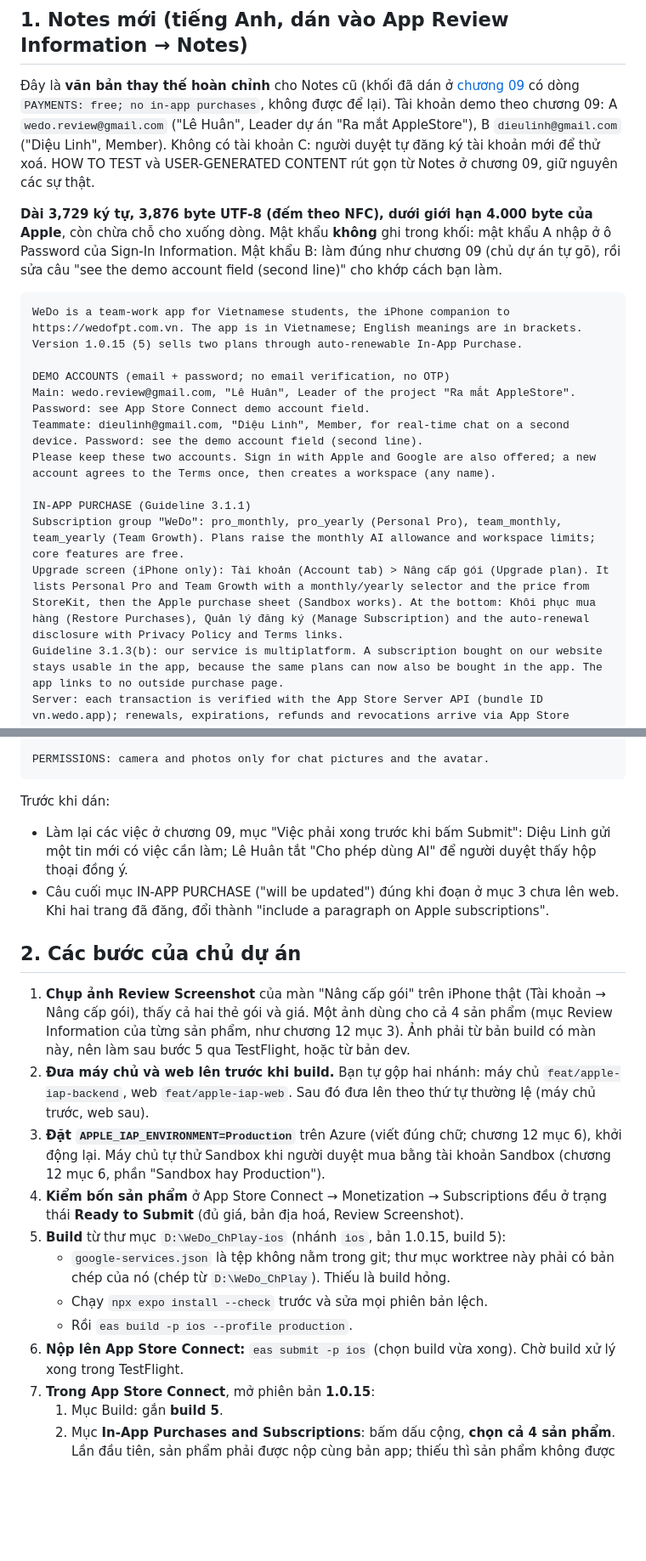
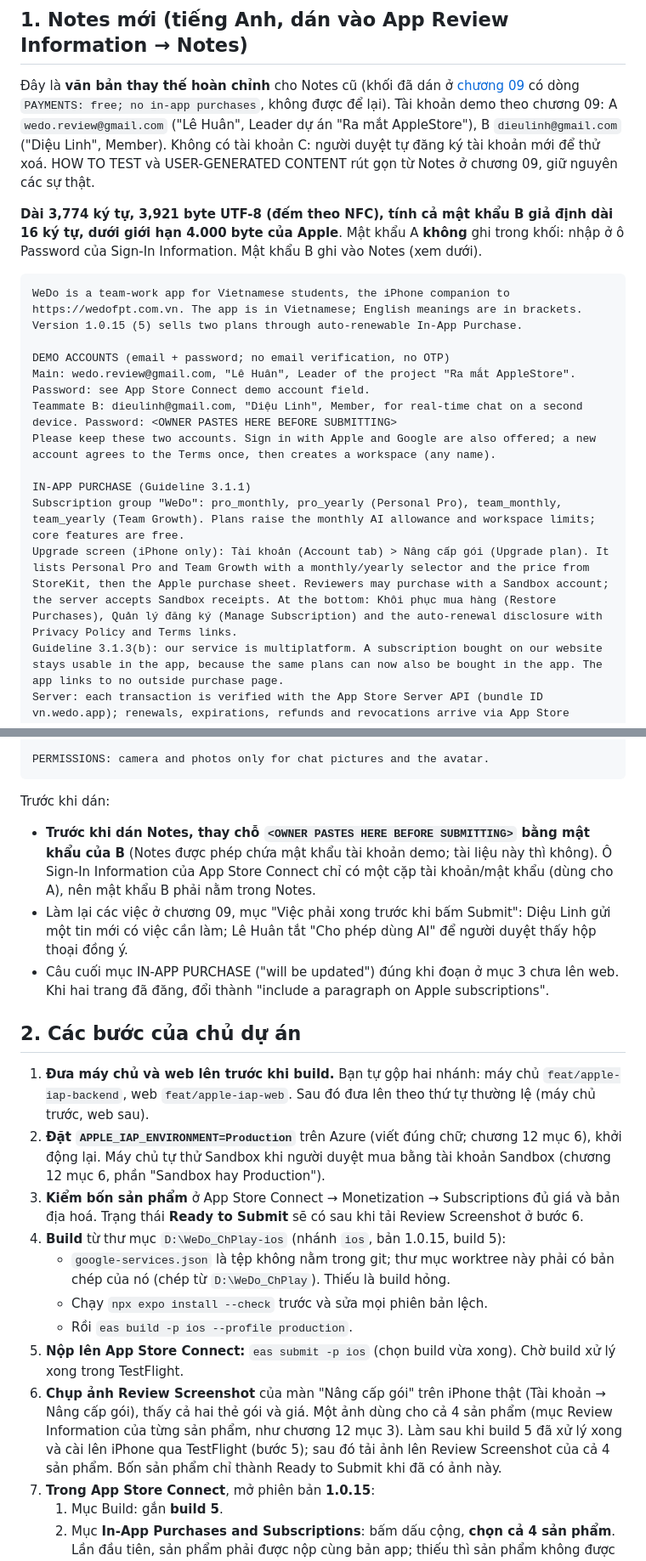
Before and after one commit to dailhse184118-commits/WeDo_ChPlay, a Markdown page: docs/app-store-ios/13-notes-duyet-iap.md, 2 parts joined by grey strips. Shown at 85% size. Drawn GitHub-style; blank space fills up the shorter version.

Commit message:
docs(ios): mat khau B trong Notes, danh dau Notes cu da thay the
Co-Authored-By: Claude Sonnet <noreply@anthropic.com>

````diff
--- a/docs/app-store-ios/13-notes-duyet-iap.md
+++ b/docs/app-store-ios/13-notes-duyet-iap.md
@@ -6,19 +6,19 @@ Việc cuối của đợt In-App Purchase. Chương này thay dòng `PAYMENTS:
 
 Đây là **văn bản thay thế hoàn chỉnh** cho Notes cũ (khối đã dán ở [chương 09](09-ban-dien-that.md) có dòng `PAYMENTS: free; no in-app purchases`, không được để lại). Tài khoản demo theo chương 09: A `wedo.review@gmail.com` ("Lê Huân", Leader dự án "Ra mắt AppleStore"), B `dieulinh@gmail.com` ("Diệu Linh", Member). Không có tài khoản C: người duyệt tự đăng ký tài khoản mới để thử xoá. HOW TO TEST và USER-GENERATED CONTENT rút gọn từ Notes ở chương 09, giữ nguyên các sự thật.
 
-**Dài 3,729 ký tự, 3,876 byte UTF-8 (đếm theo NFC), dưới giới hạn 4.000 byte của Apple**, còn chừa chỗ cho xuống dòng. Mật khẩu **không** ghi trong khối: mật khẩu A nhập ở ô Password của Sign-In Information. Mật khẩu B: làm đúng như chương 09 (chủ dự án tự gõ), rồi sửa câu "see the demo account field (second line)" cho khớp cách bạn làm.
+**Dài 3,774 ký tự, 3,921 byte UTF-8 (đếm theo NFC), tính cả mật khẩu B giả định dài 16 ký tự, dưới giới hạn 4.000 byte của Apple**. Mật khẩu A **không** ghi trong khối: nhập ở ô Password của Sign-In Information. Mật khẩu B ghi vào Notes (xem dưới).
 
 ```text
 WeDo is a team-work app for Vietnamese students, the iPhone companion to https://wedofpt.com.vn. The app is in Vietnamese; English meanings are in brackets. Version 1.0.15 (5) sells two plans through auto-renewable In-App Purchase.
 
 DEMO ACCOUNTS (email + password; no email verification, no OTP)
 Main: wedo.review@gmail.com, "Lê Huân", Leader of the project "Ra mắt AppleStore". Password: see App Store Connect demo account field.
-Teammate: dieulinh@gmail.com, "Diệu Linh", Member, for real-time chat on a second device. Password: see the demo account field (second line).
+Teammate B: dieulinh@gmail.com, "Diệu Linh", Member, for real-time chat on a second device. Password: <OWNER PASTES HERE BEFORE SUBMITTING>
 Please keep these two accounts. Sign in with Apple and Google are also offered; a new account agrees to the Terms once, then creates a workspace (any name).
 
 IN-APP PURCHASE (Guideline 3.1.1)
 Subscription group "WeDo": pro_monthly, pro_yearly (Personal Pro), team_monthly, team_yearly (Team Growth). Plans raise the monthly AI allowance and workspace limits; core features are free.
-Upgrade screen (iPhone only): Tài khoản (Account tab) > Nâng cấp gói (Upgrade plan). It lists Personal Pro and Team Growth with a monthly/yearly selector and the price from StoreKit, then the Apple purchase sheet (Sandbox works). At the bottom: Khôi phục mua hàng (Restore Purchases), Quản lý đăng ký (Manage Subscription) and the auto-renewal disclosure with Privacy Policy and Terms links.
+Upgrade screen (iPhone only): Tài khoản (Account tab) > Nâng cấp gói (Upgrade plan). It lists Personal Pro and Team Growth with a monthly/yearly selector and the price from StoreKit, then the Apple purchase sheet. Reviewers may purchase with a Sandbox account; the server accepts Sandbox receipts. At the bottom: Khôi phục mua hàng (Restore Purchases), Quản lý đăng ký (Manage Subscription) and the auto-renewal disclosure with Privacy Policy and Terms links.
 Guideline 3.1.3(b): our service is multiplatform. A subscription bought on our website stays usable in the app, because the same plans can now also be bought in the app. The app links to no outside purchase page.
 Server: each transaction is verified with the App Store Server API (bundle ID vn.wedo.app); renewals, expirations, refunds and revocations arrive via App Store Server Notifications V2.
 The Privacy Policy and Terms will be updated with a paragraph on Apple subscriptions.
@@ -45,20 +45,21 @@ PERMISSIONS: camera and photos only for chat pictures and the avatar.
 
 Trước khi dán:
 
+- **Trước khi dán Notes, thay chỗ `<OWNER PASTES HERE BEFORE SUBMITTING>` bằng mật khẩu của B** (Notes được phép chứa mật khẩu tài khoản demo; tài liệu này thì không). Ô Sign-In Information của App Store Connect chỉ có một cặp tài khoản/mật khẩu (dùng cho A), nên mật khẩu B phải nằm trong Notes.
 - Làm lại các việc ở chương 09, mục "Việc phải xong trước khi bấm Submit": Diệu Linh gửi một tin mới có việc cần làm; Lê Huân tắt "Cho phép dùng AI" để người duyệt thấy hộp thoại đồng ý.
 - Câu cuối mục IN-APP PURCHASE ("will be updated") đúng khi đoạn ở mục 3 chưa lên web. Khi hai trang đã đăng, đổi thành "include a paragraph on Apple subscriptions".
 
 ## 2. Các bước của chủ dự án
 
-1. **Chụp ảnh Review Screenshot** của màn "Nâng cấp gói" trên iPhone thật (Tài khoản → Nâng cấp gói), thấy cả hai thẻ gói và giá. Một ảnh dùng cho cả 4 sản phẩm (mục Review Information của từng sản phẩm, như chương 12 mục 3). Ảnh phải từ bản build có màn này, nên làm sau bước 5 qua TestFlight, hoặc từ bản dev.
-2. **Đưa máy chủ và web lên trước khi build.** Bạn tự gộp hai nhánh: máy chủ `feat/apple-iap-backend`, web `feat/apple-iap-web`. Sau đó đưa lên theo thứ tự thường lệ (máy chủ trước, web sau).
-3. **Đặt `APPLE_IAP_ENVIRONMENT=Production`** trên Azure (viết đúng chữ; chương 12 mục 6), khởi động lại. Máy chủ tự thử Sandbox khi người duyệt mua bằng tài khoản Sandbox (chương 12 mục 6, phần "Sandbox hay Production").
-4. **Kiểm bốn sản phẩm** ở App Store Connect → Monetization → Subscriptions đều ở trạng thái **Ready to Submit** (đủ giá, bản địa hoá, Review Screenshot).
-5. **Build** từ thư mục `D:\WeDo_ChPlay-ios` (nhánh `ios`, bản 1.0.15, build 5):
+1. **Đưa máy chủ và web lên trước khi build.** Bạn tự gộp hai nhánh: máy chủ `feat/apple-iap-backend`, web `feat/apple-iap-web`. Sau đó đưa lên theo thứ tự thường lệ (máy chủ trước, web sau).
+2. **Đặt `APPLE_IAP_ENVIRONMENT=Production`** trên Azure (viết đúng chữ; chương 12 mục 6), khởi động lại. Máy chủ tự thử Sandbox khi người duyệt mua bằng tài khoản Sandbox (chương 12 mục 6, phần "Sandbox hay Production").
+3. **Kiểm bốn sản phẩm** ở App Store Connect → Monetization → Subscriptions đủ giá và bản địa hoá. Trạng thái **Ready to Submit** sẽ có sau khi tải Review Screenshot ở bước 6.
+4. **Build** từ thư mục `D:\WeDo_ChPlay-ios` (nhánh `ios`, bản 1.0.15, build 5):
    - `google-services.json` là tệp không nằm trong git; thư mục worktree này phải có bản chép của nó (chép từ `D:\WeDo_ChPlay`). Thiếu là build hỏng.
    - Chạy `npx expo install --check` trước và sửa mọi phiên bản lệch.
    - Rồi `eas build -p ios --profile production`.
-6. **Nộp lên App Store Connect:** `eas submit -p ios` (chọn build vừa xong). Chờ build xử lý xong trong TestFlight.
+5. **Nộp lên App Store Connect:** `eas submit -p ios` (chọn build vừa xong). Chờ build xử lý xong trong TestFlight.
+6. **Chụp ảnh Review Screenshot** của màn "Nâng cấp gói" trên iPhone thật (Tài khoản → Nâng cấp gói), thấy cả hai thẻ gói và giá. Một ảnh dùng cho cả 4 sản phẩm (mục Review Information của từng sản phẩm, như chương 12 mục 3). Làm sau khi build 5 đã xử lý xong và cài lên iPhone qua TestFlight (bước 5); sau đó tải ảnh lên Review Screenshot của cả 4 sản phẩm. Bốn sản phẩm chỉ thành Ready to Submit khi đã có ảnh này.
 7. **Trong App Store Connect**, mở phiên bản **1.0.15**:
    1. Mục Build: gắn **build 5**.
    2. Mục **In-App Purchases and Subscriptions**: bấm dấu cộng, **chọn cả 4 sản phẩm**. Lần đầu tiên, sản phẩm phải được nộp cùng bản app; thiếu thì sản phẩm không được duyệt.
````
Also changed, not shown: other parts of docs/app-store-ios/13-notes-duyet-iap.md (+1 -1 lines), docs/app-store-ios/04-thong-tin-cho-reviewer.md (+2 -0 lines), docs/app-store-ios/09-ban-dien-that.md (+2 -0 lines).
